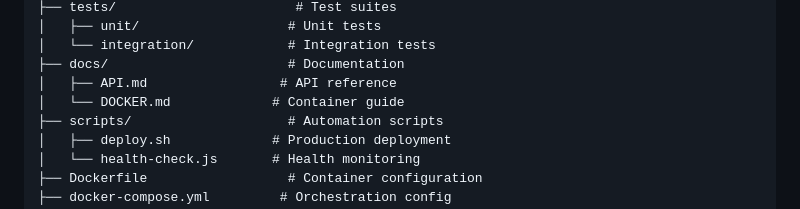
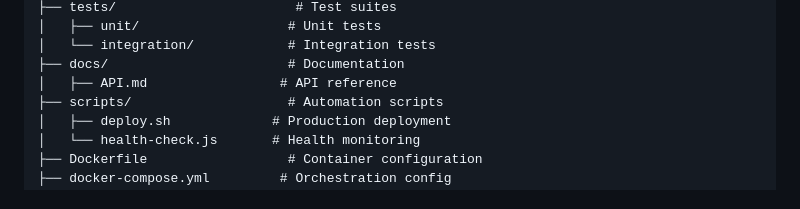
Before and after one commit to saky-semicolon/SumX, a Markdown page: README.md, the part around the change. Drawn GitHub-style.

Commit message:
Published

```diff
--- a/README.md
+++ b/README.md
@@ -150,7 +150,6 @@ SumX/
 │   └── integration/            # Integration tests
 ├── docs/                       # Documentation
 │   ├── API.md                 # API reference
-│   └── DOCKER.md             # Container guide
 ├── scripts/                    # Automation scripts
 │   ├── deploy.sh             # Production deployment
 │   └── health-check.js       # Health monitoring
```
